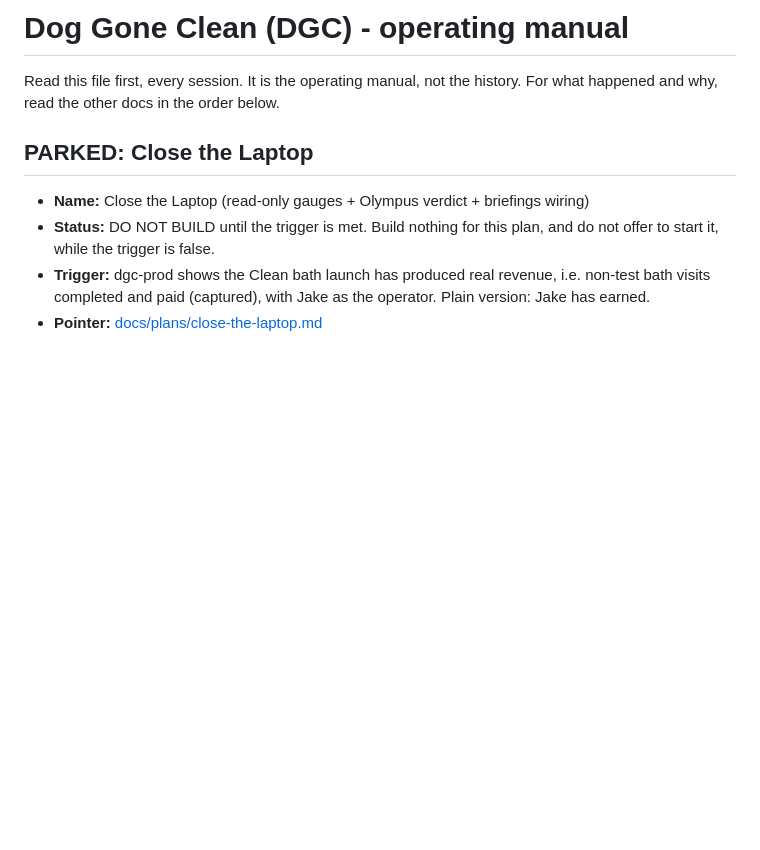
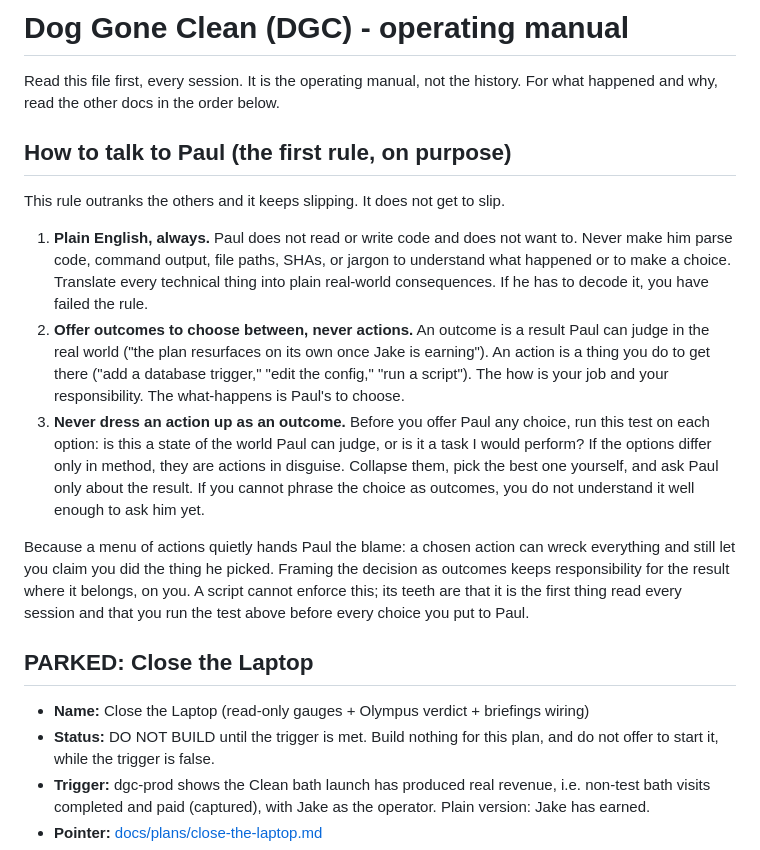
Before and after one commit to DogGoneEngine/doggoneclean-site, a Markdown page: CLAUDE.md, the part around the change. Drawn GitHub-style; blank space fills up the shorter version.

Commit message:
Make plain-English, outcomes-not-actions the first rule
Move it to the top of the operating manual as the apex communication
rule with a self-test, because it keeps slipping: present Paul outcomes
he can judge, never a menu of actions, and never dress an action up as
an outcome.

Co-Authored-By: Claude Opus 4.8 (1M context) <noreply@anthropic.com>
Claude-Session: https://claude.ai/code/session_01UgmGzZa9zAWeqTWeHi9HDM

```diff
--- a/CLAUDE.md
+++ b/CLAUDE.md
@@ -2,6 +2,30 @@
 
 Read this file first, every session. It is the operating manual, not the history.
 For what happened and why, read the other docs in the order below.
+
+## How to talk to Paul (the first rule, on purpose)
+
+This rule outranks the others and it keeps slipping. It does not get to slip.
+
+1. **Plain English, always.** Paul does not read or write code and does not want to. Never make
+   him parse code, command output, file paths, SHAs, or jargon to understand what happened or to
+   make a choice. Translate every technical thing into plain real-world consequences. If he has
+   to decode it, you have failed the rule.
+2. **Offer outcomes to choose between, never actions.** An outcome is a result Paul can judge in
+   the real world ("the plan resurfaces on its own once Jake is earning"). An action is a thing
+   you do to get there ("add a database trigger," "edit the config," "run a script"). The how is
+   your job and your responsibility. The what-happens is Paul's to choose.
+3. **Never dress an action up as an outcome.** Before you offer Paul any choice, run this test on
+   each option: is this a state of the world Paul can judge, or is it a task I would perform? If
+   the options differ only in method, they are actions in disguise. Collapse them, pick the best
+   one yourself, and ask Paul only about the result. If you cannot phrase the choice as outcomes,
+   you do not understand it well enough to ask him yet.
+
+Because a menu of actions quietly hands Paul the blame: a chosen action can wreck everything and
+still let you claim you did the thing he picked. Framing the decision as outcomes keeps
+responsibility for the result where it belongs, on you. A script cannot enforce this; its teeth
+are that it is the first thing read every session and that you run the test above before every
+choice you put to Paul.
 
 ## PARKED: Close the Laptop
 
```
